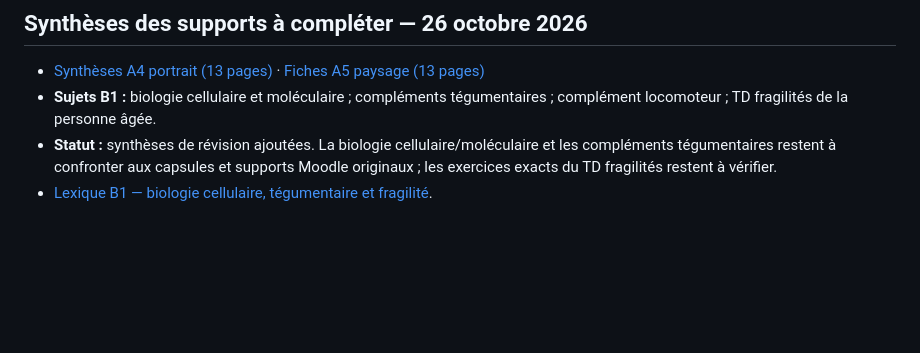
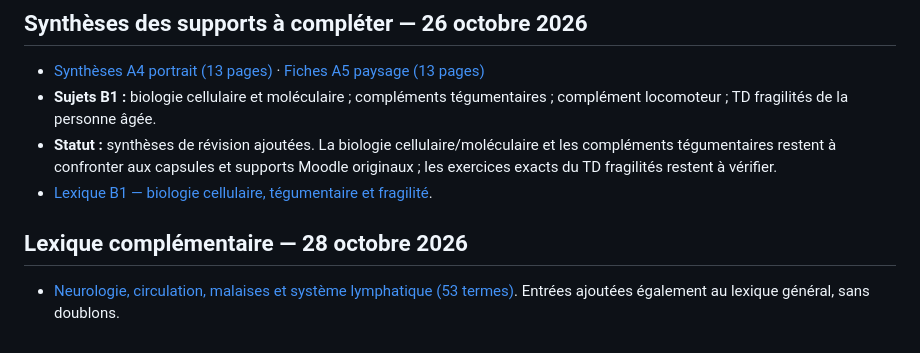
Before and after one commit to emilebrandibas-arch/Classeur-ifsi-2026, a Markdown page: sommaires/UE_B1_S1_2026.md, the part around the change. Rendered like a GitHub page; blank space fills up the shorter version.

Commit message:
Intégrer les termes médicaux récents aux lexiques et sommaires

```diff
--- a/sommaires/UE_B1_S1_2026.md
+++ b/sommaires/UE_B1_S1_2026.md
@@ -55,3 +55,6 @@ Dernière mise à jour : **22 octobre 2026**. Versions publiques PDF A4/A5 ; auc
 - **Sujets B1 :** biologie cellulaire et moléculaire ; compléments tégumentaires ; complément locomoteur ; TD fragilités de la personne âgée.
 - **Statut :** synthèses de révision ajoutées. La biologie cellulaire/moléculaire et les compléments tégumentaires restent à confronter aux capsules et supports Moodle originaux ; les exercices exacts du TD fragilités restent à vérifier.
 - [Lexique B1 — biologie cellulaire, tégumentaire et fragilité](../lexiques/UE_B1_Cellulaire_Tegumentaire_Fragilite_2026.md).
+
+## Lexique complémentaire — 28 octobre 2026
+- [Neurologie, circulation, malaises et système lymphatique (53 termes)](../lexiques/UE_B1_Neurologie_Circulation_Lymphatique_2026.md). Entrées ajoutées également au lexique général, sans doublons.
```
